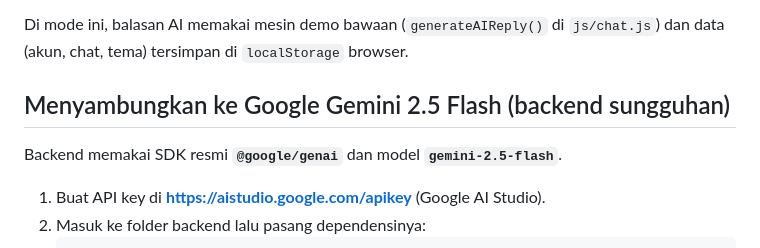
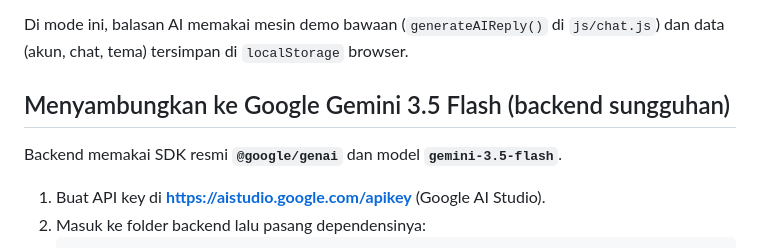
Before and after one commit to ApisAjh/Apis-AI, a Markdown page: README.md, the part around the change. GitHub-like rendering.

```diff
--- a/README.md
+++ b/README.md
@@ -13,9 +13,9 @@ python3 -m http.server 8000
 
 Di mode ini, balasan AI memakai mesin demo bawaan (`generateAIReply()` di `js/chat.js`) dan data (akun, chat, tema) tersimpan di `localStorage` browser.
 
-## Menyambungkan ke Google Gemini 2.5 Flash (backend sungguhan)
+## Menyambungkan ke Google Gemini 3.5 Flash (backend sungguhan)
 
-Backend memakai SDK resmi **`@google/genai`** dan model **`gemini-2.5-flash`**.
+Backend memakai SDK resmi **`@google/genai`** dan model **`gemini-3.5-flash`**.
 
 1. Buat API key di **https://aistudio.google.com/apikey** (Google AI Studio).
 2. Masuk ke folder backend lalu pasang dependensinya:
```
